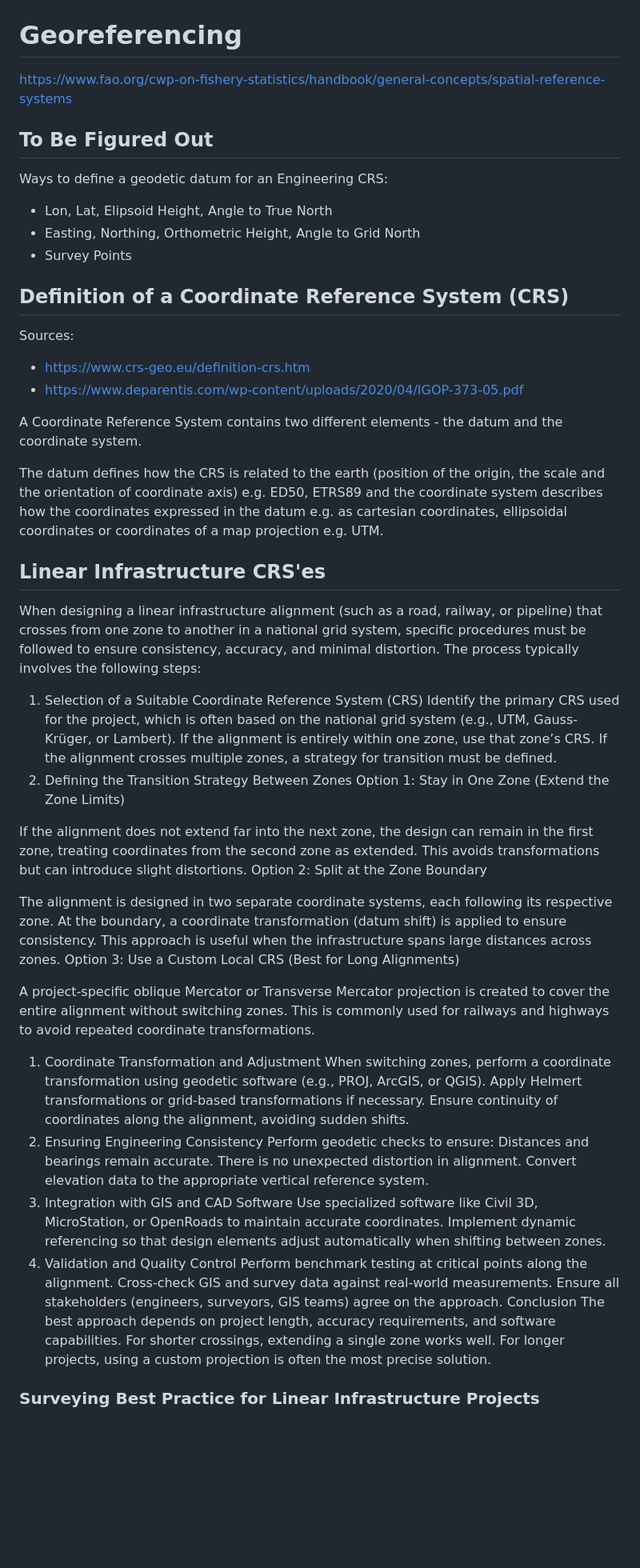
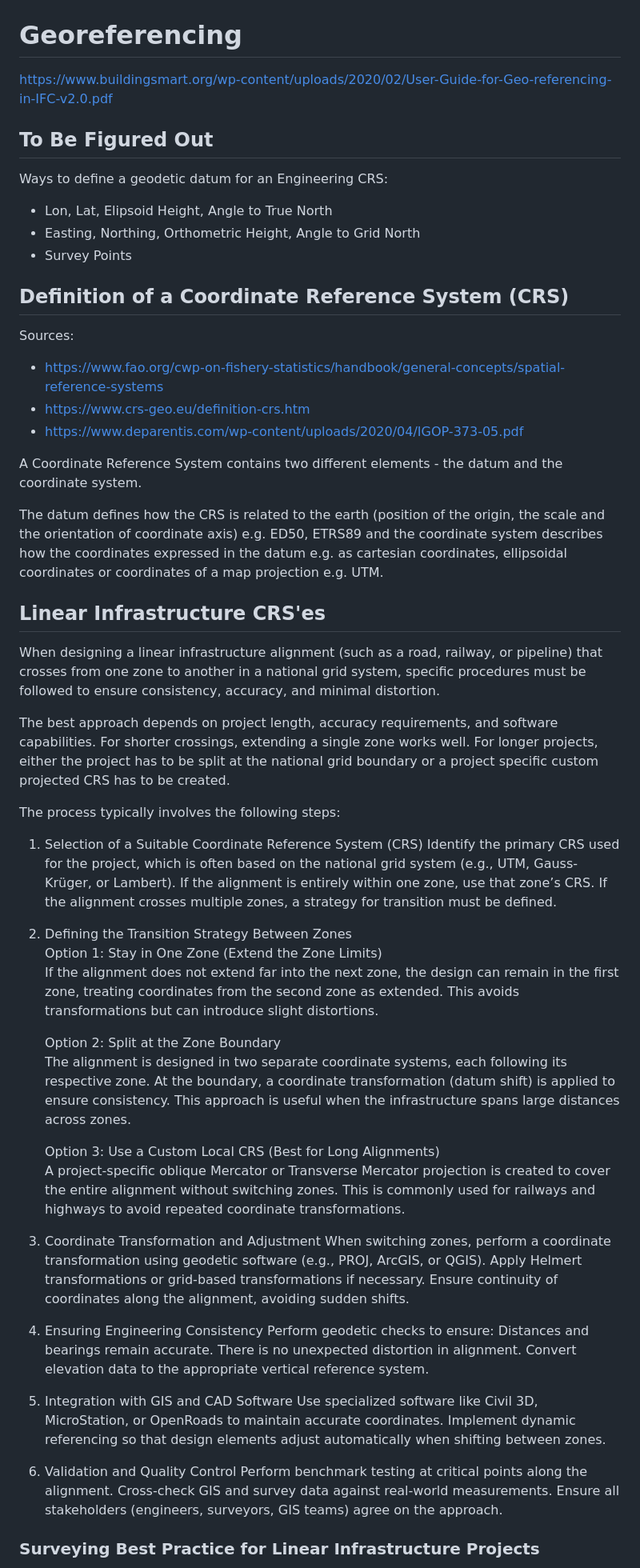
Before and after one commit to buildingSMART/IFC5-development, a Markdown page: Georeferencing/README.md, the part around the change printed below. Shown: that part at 80% size. Drawn GitHub-style; blank space fills up the shorter version.

```diff
--- a/Georeferencing/README.md
+++ b/Georeferencing/README.md
@@ -2,7 +2,7 @@
 
 >
 
-https://www.fao.org/cwp-on-fishery-statistics/handbook/general-concepts/spatial-reference-systems
+https://www.buildingsmart.org/wp-content/uploads/2020/02/User-Guide-for-Geo-referencing-in-IFC-v2.0.pdf
 
 ## To Be Figured Out
 
@@ -16,6 +16,7 @@ Ways to define a geodetic datum for an Engineering CRS:
 
 Sources:
 
+* https://www.fao.org/cwp-on-fishery-statistics/handbook/general-concepts/spatial-reference-systems
 * https://www.crs-geo.eu/definition-crs.htm
 * https://www.deparentis.com/wp-content/uploads/2020/04/IGOP-373-05.pdf
 
@@ -23,49 +24,51 @@ A Coordinate Reference System contains two different elements - the datum and th
 
 The datum defines how the CRS is related to the earth (position of the origin, the scale and the orientation of coordinate axis) e.g. ED50, ETRS89 and the coordinate system describes how the coordinates expressed in the datum e.g. as cartesian coordinates, ellipsoidal coordinates or coordinates of a map projection e.g. UTM.
 
-
-
-
 ## Linear Infrastructure CRS'es
 
-When designing a linear infrastructure alignment (such as a road, railway, or pipeline) that crosses from one zone to another in a national grid system, specific procedures must be followed to ensure consistency, accuracy, and minimal distortion. The process typically involves the following steps:
+When designing a linear infrastructure alignment (such as a road, railway, or pipeline) that crosses from one zone to another in a national grid system, specific procedures must be followed to ensure consistency, accuracy, and minimal distortion.
+
+The best approach depends on project length, accuracy requirements, and software capabilities. For shorter crossings, extending a single zone works well. For longer projects, either the project has to be split at the national grid boundary or a project specific custom projected CRS has to be created.
+
+The process typically involves the following steps:
 
 1. Selection of a Suitable Coordinate Reference System (CRS)
 Identify the primary CRS used for the project, which is often based on the national grid system (e.g., UTM, Gauss-Krüger, or Lambert).
 If the alignment is entirely within one zone, use that zone’s CRS.
 If the alignment crosses multiple zones, a strategy for transition must be defined.
+
 2. Defining the Transition Strategy Between Zones
-Option 1: Stay in One Zone (Extend the Zone Limits)
+    Option 1: Stay in One Zone (Extend the Zone Limits)
+    If the alignment does not extend far into the next zone, the design can remain in the first zone, treating coordinates from the second zone as extended. This avoids transformations but can introduce slight distortions.
 
-If the alignment does not extend far into the next zone, the design can remain in the first zone, treating coordinates from the second zone as extended.
-This avoids transformations but can introduce slight distortions.
-Option 2: Split at the Zone Boundary
+    Option 2: Split at the Zone Boundary
+    The alignment is designed in two separate coordinate systems, each following its respective zone.
+    At the boundary, a coordinate transformation (datum shift) is applied to ensure consistency.
+    This approach is useful when the infrastructure spans large distances across zones.
 
-The alignment is designed in two separate coordinate systems, each following its respective zone.
-At the boundary, a coordinate transformation (datum shift) is applied to ensure consistency.
-This approach is useful when the infrastructure spans large distances across zones.
-Option 3: Use a Custom Local CRS (Best for Long Alignments)
+    Option 3: Use a Custom Local CRS (Best for Long Alignments)
+    A project-specific oblique Mercator or Transverse Mercator projection is created to cover the entire alignment without switching zones.
+    This is commonly used for railways and highways to avoid repeated coordinate transformations.
 
-A project-specific oblique Mercator or Transverse Mercator projection is created to cover the entire alignment without switching zones.
-This is commonly used for railways and highways to avoid repeated coordinate transformations.
-1. Coordinate Transformation and Adjustment
+3. Coordinate Transformation and Adjustment
 When switching zones, perform a coordinate transformation using geodetic software (e.g., PROJ, ArcGIS, or QGIS).
 Apply Helmert transformations or grid-based transformations if necessary.
 Ensure continuity of coordinates along the alignment, avoiding sudden shifts.
+
 4. Ensuring Engineering Consistency
 Perform geodetic checks to ensure:
 Distances and bearings remain accurate.
 There is no unexpected distortion in alignment.
 Convert elevation data to the appropriate vertical reference system.
+
 5. Integration with GIS and CAD Software
 Use specialized software like Civil 3D, MicroStation, or OpenRoads to maintain accurate coordinates.
 Implement dynamic referencing so that design elements adjust automatically when shifting between zones.
-1. Validation and Quality Control
+
+6. Validation and Quality Control
 Perform benchmark testing at critical points along the alignment.
 Cross-check GIS and survey data against real-world measurements.
 Ensure all stakeholders (engineers, surveyors, GIS teams) agree on the approach.
-Conclusion
-The best approach depends on project length, accuracy requirements, and software capabilities. For shorter crossings, extending a single zone works well. For longer projects, using a custom projection is often the most precise solution.
 
 ### Surveying Best Practice for Linear Infrastructure Projects
 
```
Also changed, not shown: other parts of Georeferencing/README.md (+4 -0 lines), Georeferencing/HeightsOnEarth.jpg (added), 3 other files.
